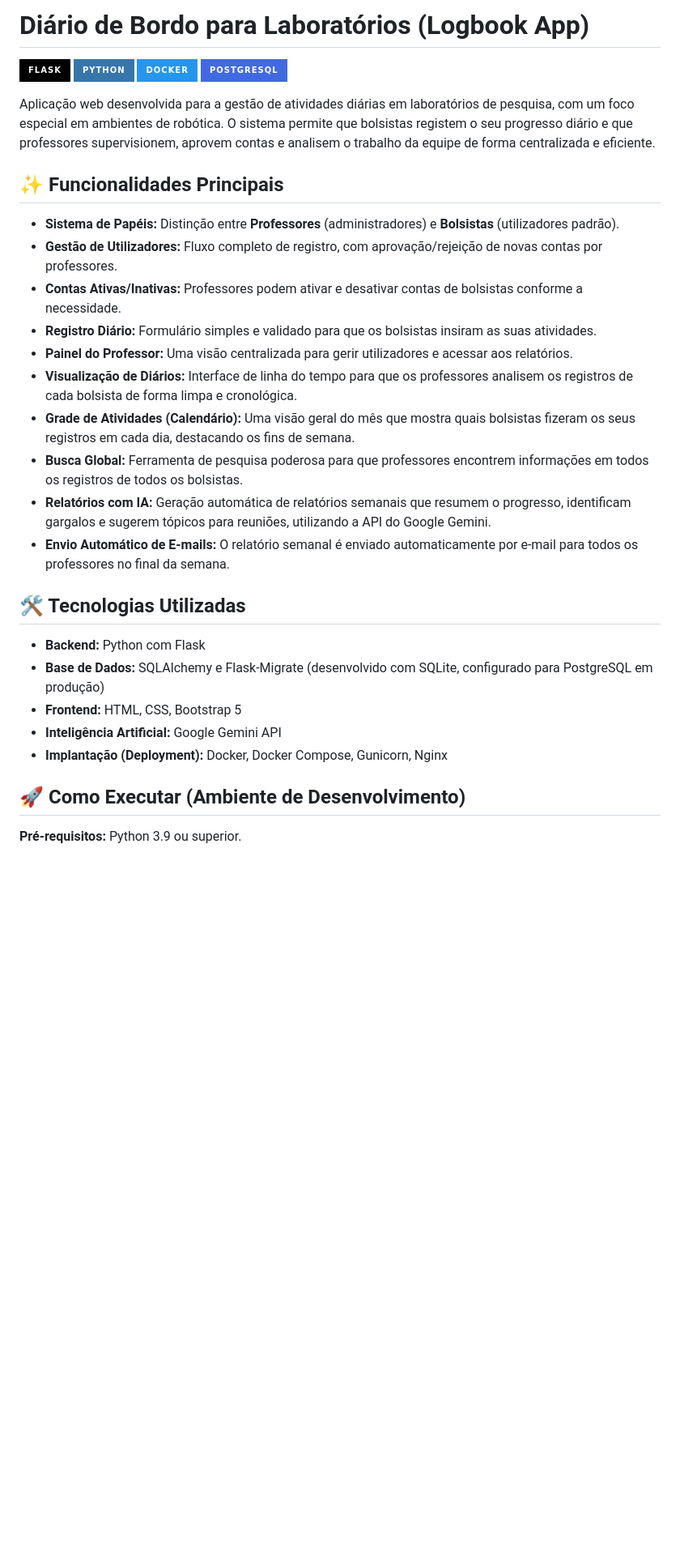
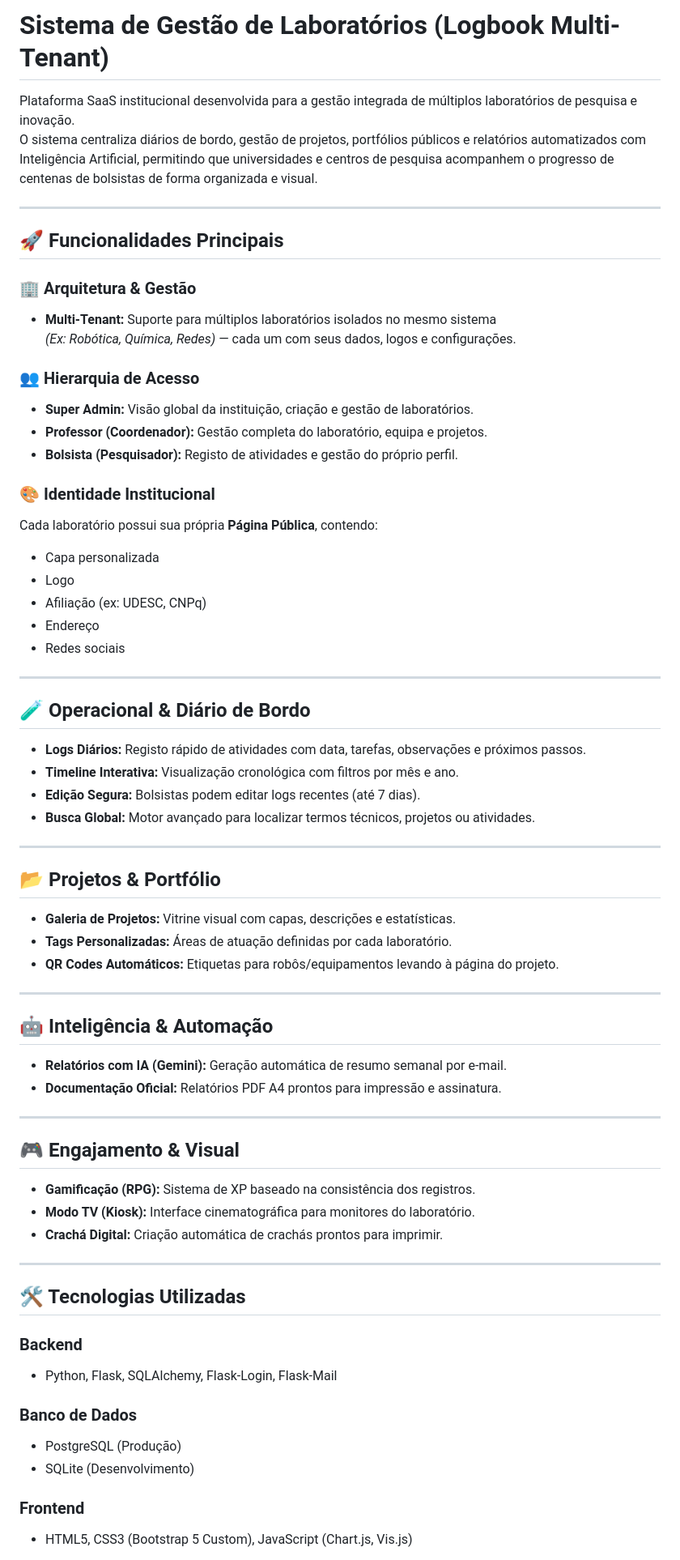
Before and after one commit to LucasZick/lab_logbook, a Markdown page: README.md, the part around one of its changes. Shown at 81% size. Rendered like a GitHub page; badges without logos; blank space fills up the shorter version.

Commit message:
melhorado README

```diff
--- a/README.md
+++ b/README.md
@@ -1,34 +1,76 @@
-# Diário de Bordo para Laboratórios (Logbook App)
+# Sistema de Gestão de Laboratórios (Logbook Multi-Tenant)
 
-![Flask](https://img.shields.io/badge/Flask-000000?style=for-the-badge&logo=flask&logoColor=white)
-![Python](https://img.shields.io/badge/Python-3776AB?style=for-the-badge&logo=python&logoColor=white)
-![Docker](https://img.shields.io/badge/Docker-2496ED?style=for-the-badge&logo=docker&logoColor=white)
-![PostgreSQL](https://img.shields.io/badge/PostgreSQL-4169E1?style=for-the-badge&logo=postgresql&logoColor=white)
+Plataforma SaaS institucional desenvolvida para a gestão integrada de múltiplos laboratórios de pesquisa e inovação.
+O sistema centraliza diários de bordo, gestão de projetos, portfólios públicos e relatórios automatizados com Inteligência Artificial, permitindo que universidades e centros de pesquisa acompanhem o progresso de centenas de bolsistas de forma organizada e visual.
 
-Aplicação web desenvolvida para a gestão de atividades diárias em laboratórios de pesquisa, com um foco especial em ambientes de robótica. O sistema permite que bolsistas registem o seu progresso diário e que professores supervisionem, aprovem contas e analisem o trabalho da equipe de forma centralizada e eficiente.
+---
 
-## ✨ Funcionalidades Principais
+## 🚀 Funcionalidades Principais
 
-- **Sistema de Papéis:** Distinção entre **Professores** (administradores) e **Bolsistas** (utilizadores padrão).
-- **Gestão de Utilizadores:** Fluxo completo de registro, com aprovação/rejeição de novas contas por professores.
-- **Contas Ativas/Inativas:** Professores podem ativar e desativar contas de bolsistas conforme a necessidade.
-- **Registro Diário:** Formulário simples e validado para que os bolsistas insiram as suas atividades.
-- **Painel do Professor:** Uma visão centralizada para gerir utilizadores e acessar aos relatórios.
-- **Visualização de Diários:** Interface de linha do tempo para que os professores analisem os registros de cada bolsista de forma limpa e cronológica.
-- **Grade de Atividades (Calendário):** Uma visão geral do mês que mostra quais bolsistas fizeram os seus registros em cada dia, destacando os fins de semana.
-- **Busca Global:** Ferramenta de pesquisa poderosa para que professores encontrem informações em todos os registros de todos os bolsistas.
-- **Relatórios com IA:** Geração automática de relatórios semanais que resumem o progresso, identificam gargalos e sugerem tópicos para reuniões, utilizando a API do Google Gemini.
-- **Envio Automático de E-mails:** O relatório semanal é enviado automaticamente por e-mail para todos os professores no final da semana.
+### 🏢 Arquitetura & Gestão
+
+- **Multi-Tenant:** Suporte para múltiplos laboratórios isolados no mesmo sistema
+  *(Ex: Robótica, Química, Redes)* — cada um com seus dados, logos e configurações.
+
+### 👥 Hierarquia de Acesso
+
+- **Super Admin:** Visão global da instituição, criação e gestão de laboratórios.
+- **Professor (Coordenador):** Gestão completa do laboratório, equipa e projetos.
+- **Bolsista (Pesquisador):** Registo de atividades e gestão do próprio perfil.
+
+### 🎨 Identidade Institucional
+
+Cada laboratório possui sua própria **Página Pública**, contendo:
+
+- Capa personalizada
+- Logo
+- Afiliação (ex: UDESC, CNPq)
+- Endereço
+- Redes sociais
+
+---
+
+## 🧪 Operacional & Diário de Bordo
+
+- **Logs Diários:** Registo rápido de atividades com data, tarefas, observações e próximos passos.
+- **Timeline Interativa:** Visualização cronológica com filtros por mês e ano.
+- **Edição Segura:** Bolsistas podem editar logs recentes (até 7 dias).
+- **Busca Global:** Motor avançado para localizar termos técnicos, projetos ou atividades.
+
+---
+
+## 📂 Projetos & Portfólio
+
+- **Galeria de Projetos:** Vitrine visual com capas, descrições e estatísticas.
+- **Tags Personalizadas:** Áreas de atuação definidas por cada laboratório.
+- **QR Codes Automáticos:** Etiquetas para robôs/equipamentos levando à página do projeto.
+
+---
+
+## 🤖 Inteligência & Automação
+
+- **Relatórios com IA (Gemini):** Geração automática de resumo semanal por e-mail.
+- **Documentação Oficial:** Relatórios PDF A4 prontos para impressão e assinatura.
+
+---
+
+## 🎮 Engajamento & Visual
+
+- **Gamificação (RPG):** Sistema de XP baseado na consistência dos registros.
+- **Modo TV (Kiosk):** Interface cinematográfica para monitores do laboratório.
+- **Crachá Digital:** Criação automática de crachás prontos para imprimir.
+
+---
 
 ## 🛠️ Tecnologias Utilizadas
 
-- **Backend:** Python com Flask
-- **Base de Dados:** SQLAlchemy e Flask-Migrate (desenvolvido com SQLite, configurado para PostgreSQL em produção)
-- **Frontend:** HTML, CSS, Bootstrap 5
-- **Inteligência Artificial:** Google Gemini API
-- **Implantação (Deployment):** Docker, Docker Compose, Gunicorn, Nginx
+### Backend
+- Python, Flask, SQLAlchemy, Flask-Login, Flask-Mail
 
-## 🚀 Como Executar (Ambiente de Desenvolvimento)
+### Banco de Dados
+- PostgreSQL (Produção)
+- SQLite (Desenvolvimento)
 
-**Pré-requisitos:** Python 3.9 ou superior.
+### Frontend
+- HTML5, CSS3 (Bootstrap 5 Custom), JavaScript (Chart.js, Vis.js)
 
```
Also changed, not shown: other parts of README.md (+86 -42 lines).
